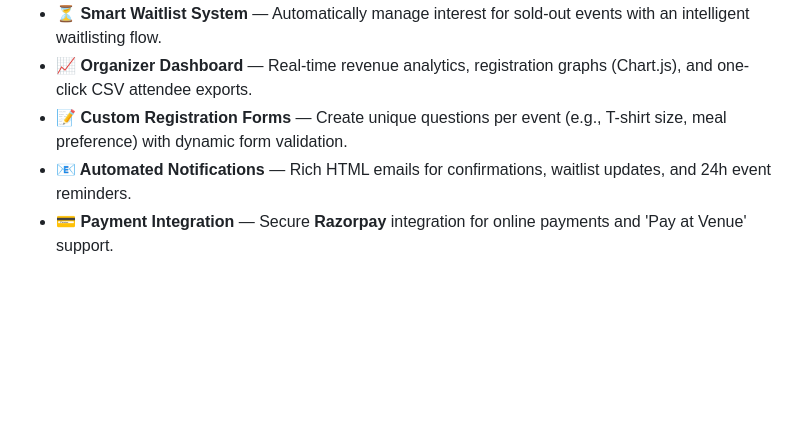
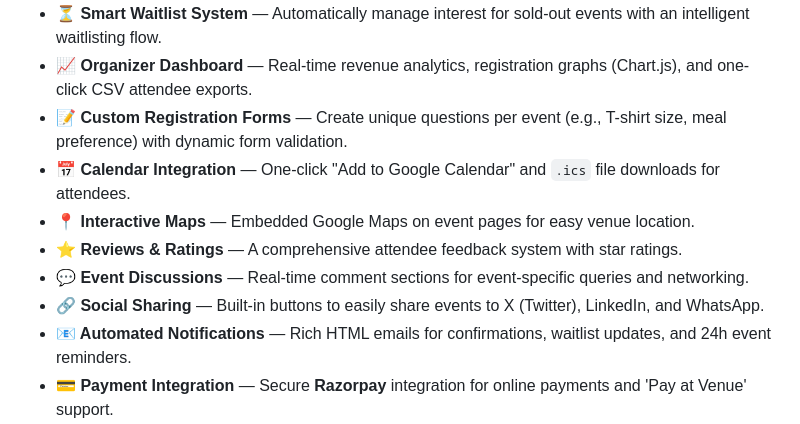
Before and after one commit to veereshawaralli/EVENT-REGISTRATION, a Markdown page: README.md, the part around one of its changes. Drawn GitHub-style; blank space fills up the shorter version.

```diff
--- a/README.md
+++ b/README.md
@@ -13,6 +13,11 @@ EventHub aims to bridge the gap between event organizers and attendees by provid
 - **⏳ Smart Waitlist System** — Automatically manage interest for sold-out events with an intelligent waitlisting flow.
 - **📈 Organizer Dashboard** — Real-time revenue analytics, registration graphs (Chart.js), and one-click CSV attendee exports.
 - **📝 Custom Registration Forms** — Create unique questions per event (e.g., T-shirt size, meal preference) with dynamic form validation.
+- **📅 Calendar Integration** — One-click "Add to Google Calendar" and `.ics` file downloads for attendees.
+- **📍 Interactive Maps** — Embedded Google Maps on event pages for easy venue location.
+- **⭐ Reviews & Ratings** — A comprehensive attendee feedback system with star ratings.
+- **💬 Event Discussions** — Real-time comment sections for event-specific queries and networking.
+- **🔗 Social Sharing** — Built-in buttons to easily share events to X (Twitter), LinkedIn, and WhatsApp.
 - **📧 Automated Notifications** — Rich HTML emails for confirmations, waitlist updates, and 24h event reminders.
 - **💳 Payment Integration** — Secure **Razorpay** integration for online payments and 'Pay at Venue' support.
 - **🤖 AI Platform Assistant** — Conversational chatbot to help users find events and navigate the platform.
```
Also changed, not shown: other parts of README.md (+0 -61 lines).
